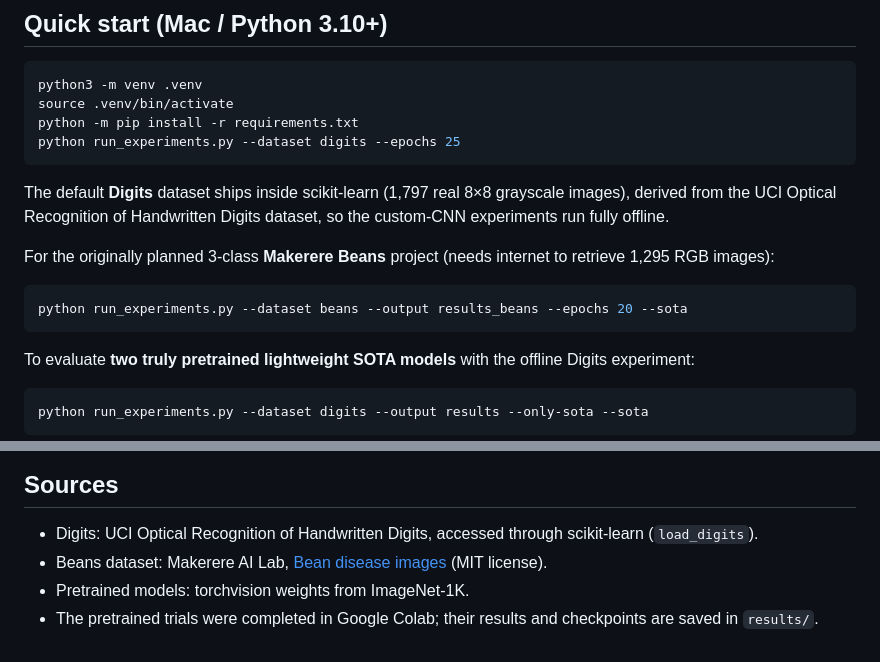
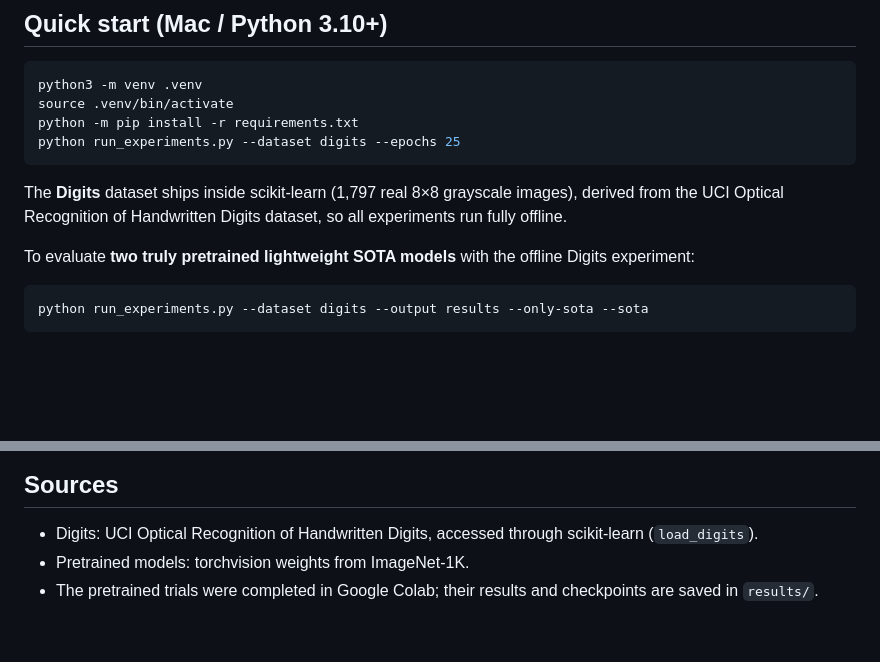
Before and after one commit to Isira-Himal-Perera/CNN-for-Edge-Image-Classification, a Markdown page: README.md, 2 parts joined by grey strips. Drawn GitHub-style; blank space fills up the shorter version.

````diff
--- a/README.md
+++ b/README.md
@@ -13,13 +13,7 @@ python -m pip install -r requirements.txt
 python run_experiments.py --dataset digits --epochs 25
 ```
 
-The default **Digits** dataset ships inside scikit-learn (1,797 real 8×8 grayscale images), derived from the UCI Optical Recognition of Handwritten Digits dataset, so the custom-CNN experiments run fully offline.
-
-For the originally planned 3-class **Makerere Beans** project (needs internet to retrieve 1,295 RGB images):
-
-```bash
-python run_experiments.py --dataset beans --output results_beans --epochs 20 --sota
-```
+The **Digits** dataset ships inside scikit-learn (1,797 real 8×8 grayscale images), derived from the UCI Optical Recognition of Handwritten Digits dataset, so all experiments run fully offline.
 
 To evaluate **two truly pretrained lightweight SOTA models** with the offline Digits experiment:
 
@@ -52,6 +46,5 @@ python run_experiments.py --dataset digits --output results --only-sota --sota
 ## Sources
 
 - Digits: UCI Optical Recognition of Handwritten Digits, accessed through scikit-learn (`load_digits`).
-- Beans dataset: Makerere AI Lab, [Bean disease images](https://github.com/AI-Lab-Makerere/ibean) (MIT license).
 - Pretrained models: torchvision weights from ImageNet-1K.
 - The pretrained trials were completed in Google Colab; their results and checkpoints are saved in `results/`.
````
